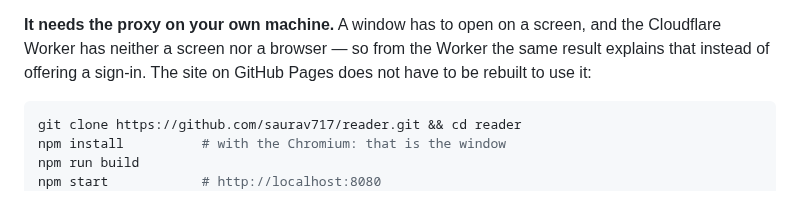
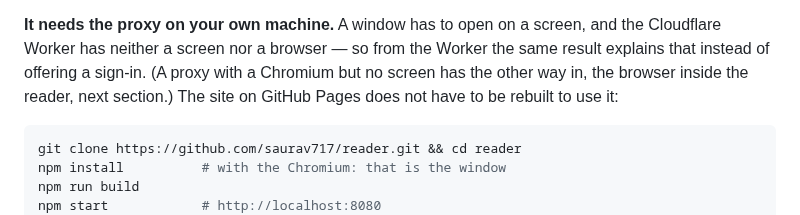
Before and after one commit to saurav717/reader, a Markdown page: README.md, the part around one of its changes. Rendered like a GitHub page.

````diff
--- a/README.md
+++ b/README.md
@@ -726,8 +726,9 @@ and no cookie ever reaches the page.
 
 **It needs the proxy on your own machine.** A window has to open on a screen, and
 the Cloudflare Worker has neither a screen nor a browser — so from the Worker the
-same result explains that instead of offering a sign-in. The site on GitHub Pages
-does not have to be rebuilt to use it:
+same result explains that instead of offering a sign-in. (A proxy with a Chromium
+but no screen has the other way in, the browser inside the reader, next
+section.) The site on GitHub Pages does not have to be rebuilt to use it:
 
 ```bash
 git clone https://github.com/saurav717/reader.git && cd reader
````
Also changed, not shown: other parts of README.md (+63 -0 lines), docs/mini-browser.png (added), 15 other files.
